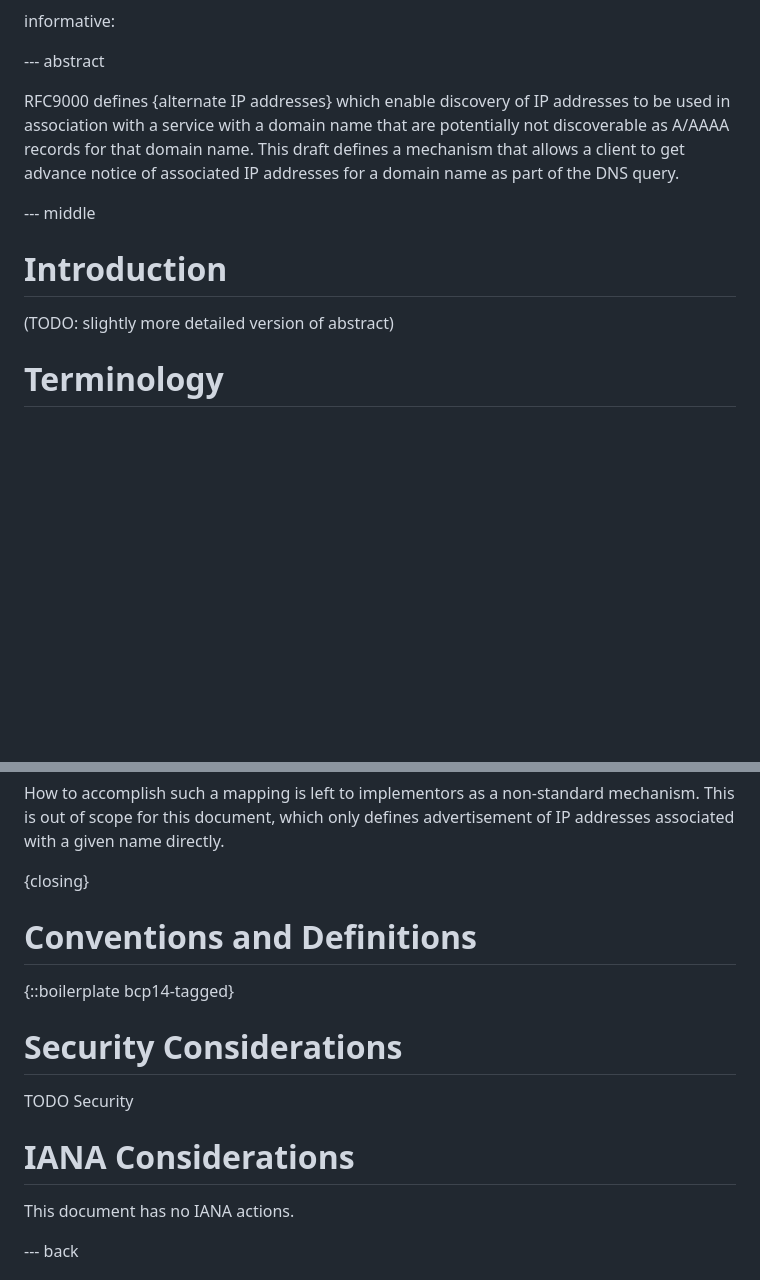
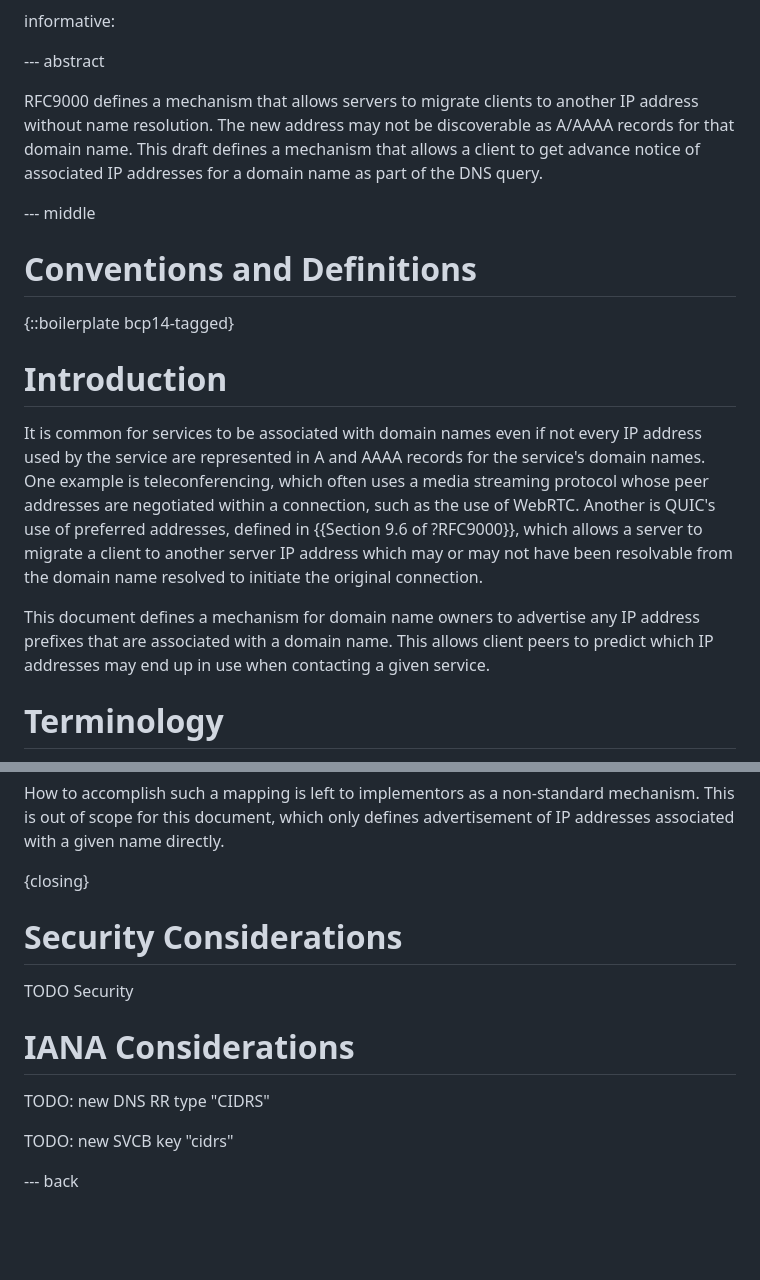
Before and after one commit to mstojens/draft-tdj-associated-prefixes-for-domains, a Markdown page: draft-tdj-dnsop-associated-prefixes-for-domains.md, 2 parts joined by grey strips. Rendered like a GitHub page; blank space fills up the shorter version.

Commit message:
added introduction and expanded abstract place holder

```diff
--- a/draft-tdj-dnsop-associated-prefixes-for-domains.md
+++ b/draft-tdj-dnsop-associated-prefixes-for-domains.md
@@ -31,18 +31,37 @@ informative:
 
 --- abstract
 
-RFC9000 defines {alternate IP addresses} which enable discovery of IP addresses
-to be used in association with a service with a domain name that are potentially
-not discoverable as A/AAAA records for that domain name. This draft defines a
+RFC9000 defines a mechanism that allows servers to migrate clients
+to another IP address without name resolution. The new address may
+not be discoverable as A/AAAA records for that domain name. This draft defines a
 mechanism that allows a client to get advance notice of associated IP addresses
 for a domain name as part of the DNS query.
 
 
 --- middle
 
+# Conventions and Definitions
+
+{::boilerplate bcp14-tagged}
+
+
 # Introduction
 
-(TODO: slightly more detailed version of abstract)
+It is common for services to be associated with domain names
+even if not every IP address used by the service are represented
+in A and AAAA records for the service's domain names. One example is
+teleconferencing, which often uses a media streaming protocol whose peer
+addresses are negotiated within a connection, such as the use of WebRTC.
+Another is QUIC's use of preferred addresses, defined in {{Section 9.6 of
+?RFC9000}}, which allows a server to migrate a client to another server IP
+address which may or may not have been resolvable from the domain name
+resolved to initiate the original connection.
+
+This document defines a mechanism for domain name owners to advertise
+any IP address prefixes that are associated with a domain name. This allows
+client peers to predict which IP addresses may end up in use when contacting
+a given service.
+
 
 # Terminology
 
@@ -189,12 +208,6 @@ advertisement of IP addresses associated with a given name directly.
 
 
 
-
-# Conventions and Definitions
-
-{::boilerplate bcp14-tagged}
-
-
 # Security Considerations
 
 TODO Security
@@ -202,7 +215,9 @@ TODO Security
 
 # IANA Considerations
 
-This document has no IANA actions.
+TODO: new DNS RR type "CIDRS"
+
+TODO: new SVCB key "cidrs"
 
 
 --- back
```
Also changed, not shown: other parts of draft-tdj-dnsop-associated-prefixes-for-domains.md (+1 -1 lines).
